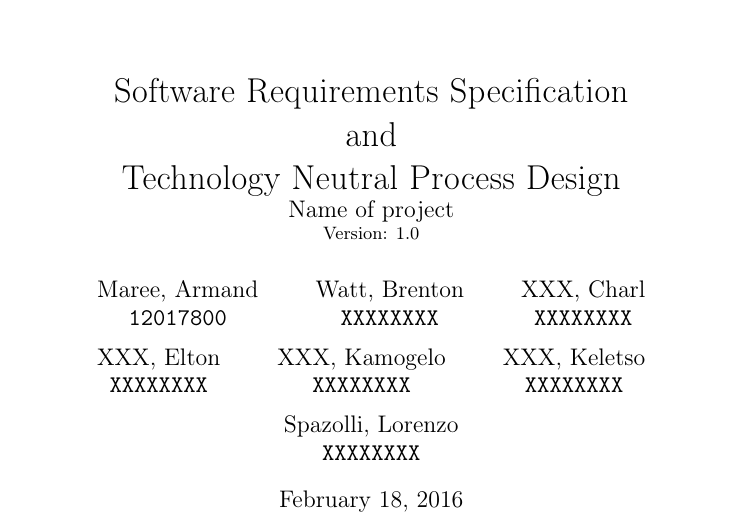
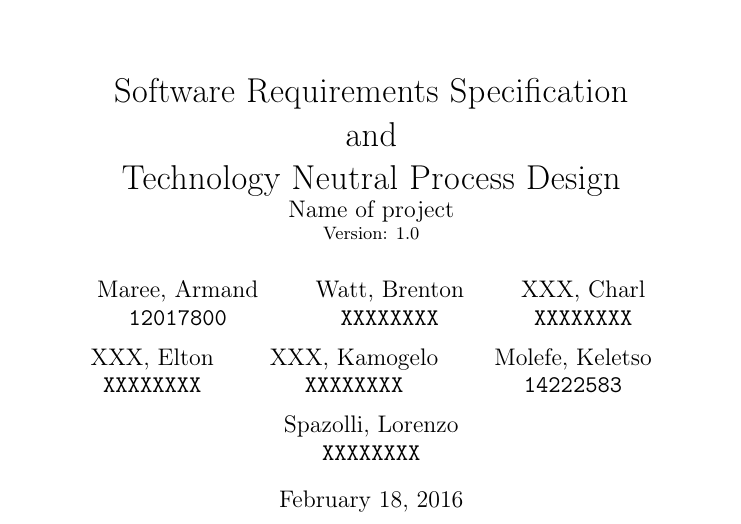
Before and after one commit to lspazzoli/Golf, a LaTeX document (Documents/main.tex): part of page 1 of 5, cut so that both start at the same text. Compiled offline with pdfLaTeX.

Commit message:
just added my name

```diff
--- a/Documents/main.tex
+++ b/Documents/main.tex
@@ -20,8 +20,8 @@
 	XXX, Kamogelo\\
 	\texttt{XXXXXXXX}
 	\and
-	XXX, Keletso\\
-	\texttt{XXXXXXXX}
+	Molefe, Keletso\\
+	\texttt{14222583}
 	\and
 	Spazolli, Lorenzo\\
 	\texttt{XXXXXXXX}
```
Also changed, not shown: Documents/main.pdf.
